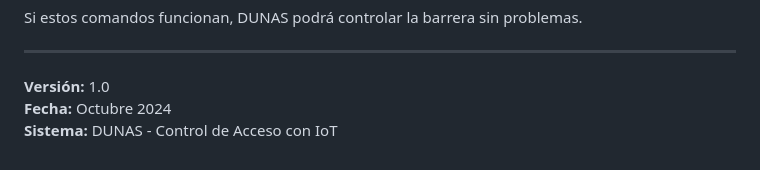
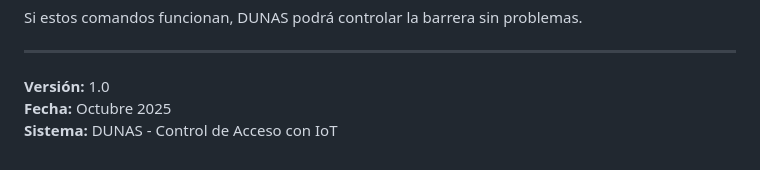
Before and after one commit to danjohn007/dunas, a Markdown page: SHELLY_BRIDGE_SETUP.md, the part around the change. Drawn GitHub-style.

Commit message:
Update release date from October 2024 to 2025

```diff
--- a/SHELLY_BRIDGE_SETUP.md
+++ b/SHELLY_BRIDGE_SETUP.md
@@ -666,5 +666,5 @@ Si estos comandos funcionan, DUNAS podrá controlar la barrera sin problemas.
 ---
 
 **Versión:** 1.0
-**Fecha:** Octubre 2024
+**Fecha:** Octubre 2025
 **Sistema:** DUNAS - Control de Acceso con IoT
```
